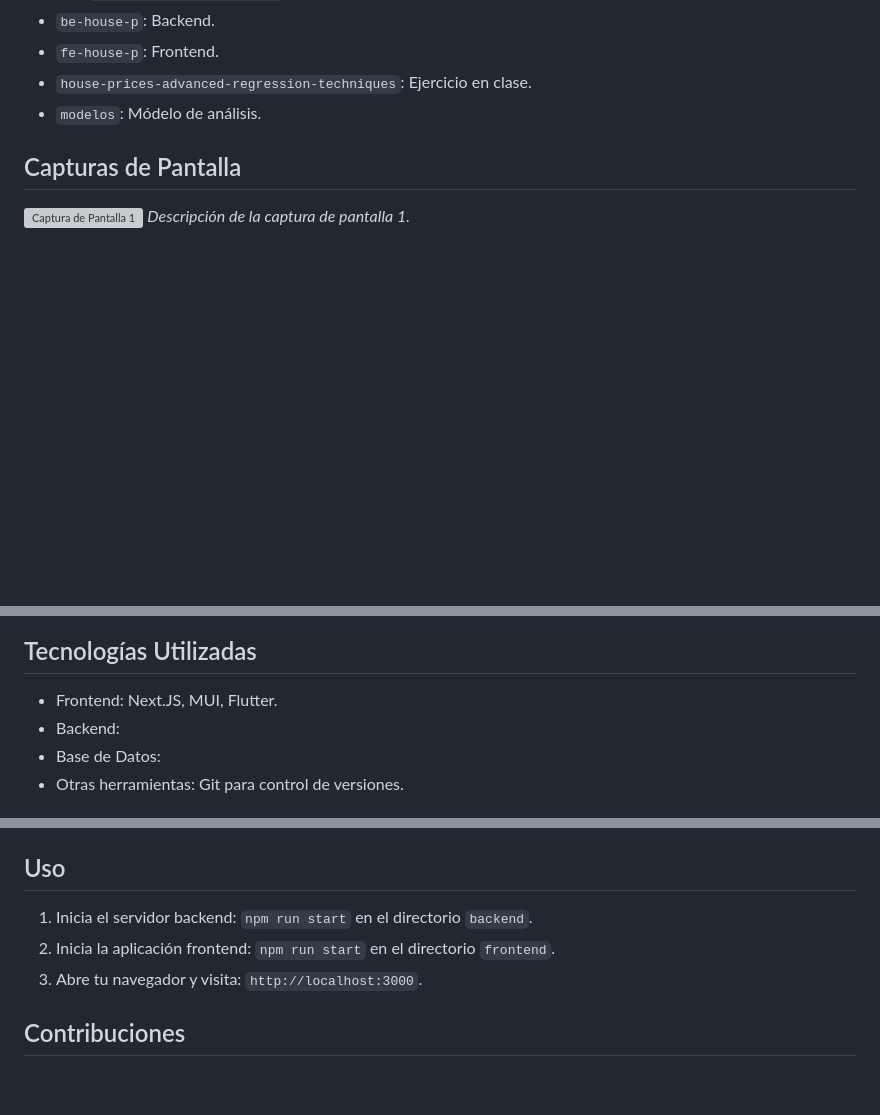
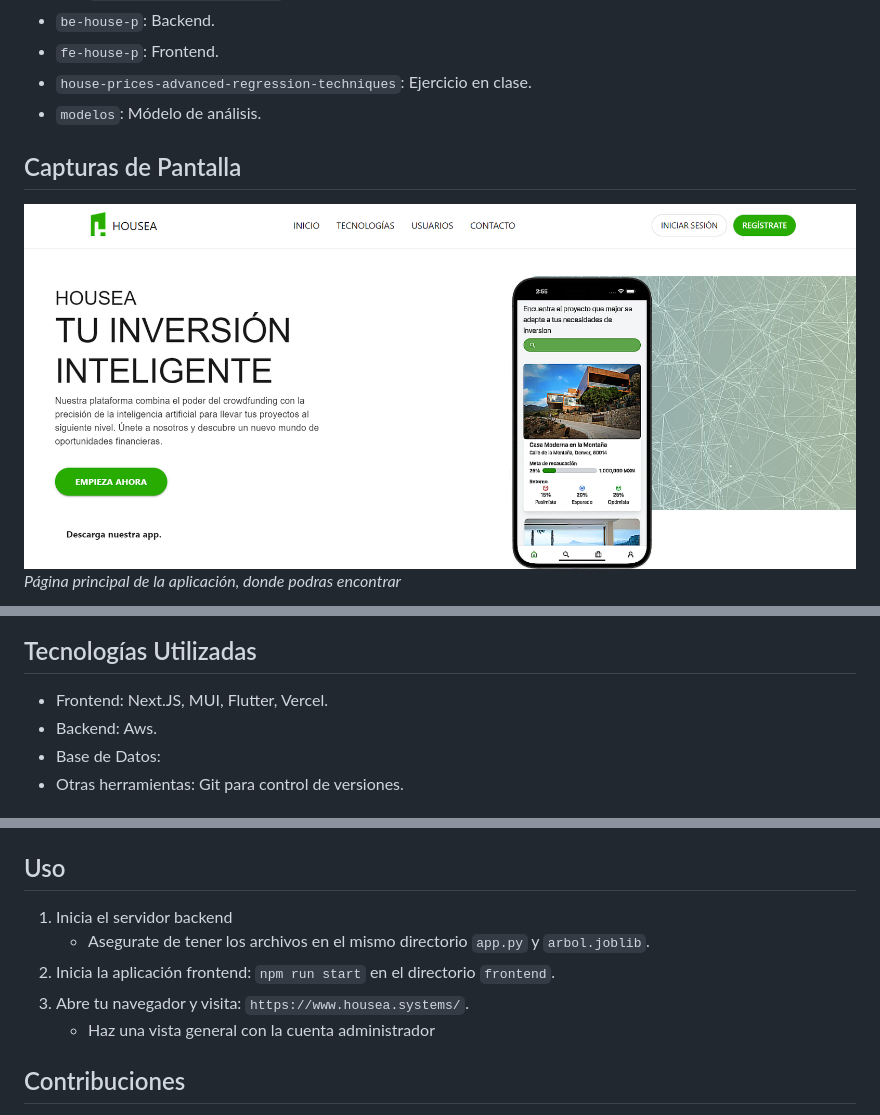
Before and after one commit to SergioGonzalez24/IA-House-Prices-Campechaneado, a Markdown page: README.md, 3 parts joined by grey strips. GitHub-like rendering; pictures changed too: img/Housea.png (added); blank space fills up the shorter version; grey boxes are pictures that could not be loaded.

Commit message:
Actualizacion README, imagenes

```diff
--- a/README.md
+++ b/README.md
@@ -33,6 +33,6 @@ Bienvenido al repositorio del proyecto de ventas de casas. Este proyecto tiene c
 
 ## Capturas de Pantalla
 
-![Captura de Pantalla 1](screenshots/screenshot1.png)
-*Descripción de la captura de pantalla 1.*
+![Landing Page](img/Housea.png)
+*Página principal de la aplicación, donde podras encontrar*
 
@@ -41,8 +41,8 @@ Bienvenido al repositorio del proyecto de ventas de casas. Este proyecto tiene c
 
 ## Tecnologías Utilizadas
 
-- Frontend: Next.JS, MUI, Flutter.
-- Backend:
+- Frontend: Next.JS, MUI, Flutter, Vercel.
+- Backend: Aws.
 - Base de Datos:
 - Otras herramientas: Git para control de versiones.
 
@@ -84,9 +84,12 @@ Bienvenido al repositorio del proyecto de ventas de casas. Este proyecto tiene c
 
 ## Uso
 
-1. Inicia el servidor backend: `npm run start` en el directorio `backend`.
+1. Inicia el servidor backend
+   - Asegurate de tener los archivos en el mismo directorio `app.py` y `arbol.joblib`.
 2. Inicia la aplicación frontend: `npm run start` en el directorio `frontend`.
-3. Abre tu navegador y visita: `http://localhost:3000`.
+3. Abre tu navegador y visita: `https://www.housea.systems/`.
+   - Haz una vista general con la cuenta administrador
+
 
 ## Contribuciones
 
```
Also changed, not shown: other parts of README.md (+1 -1 lines), 1 other file.
